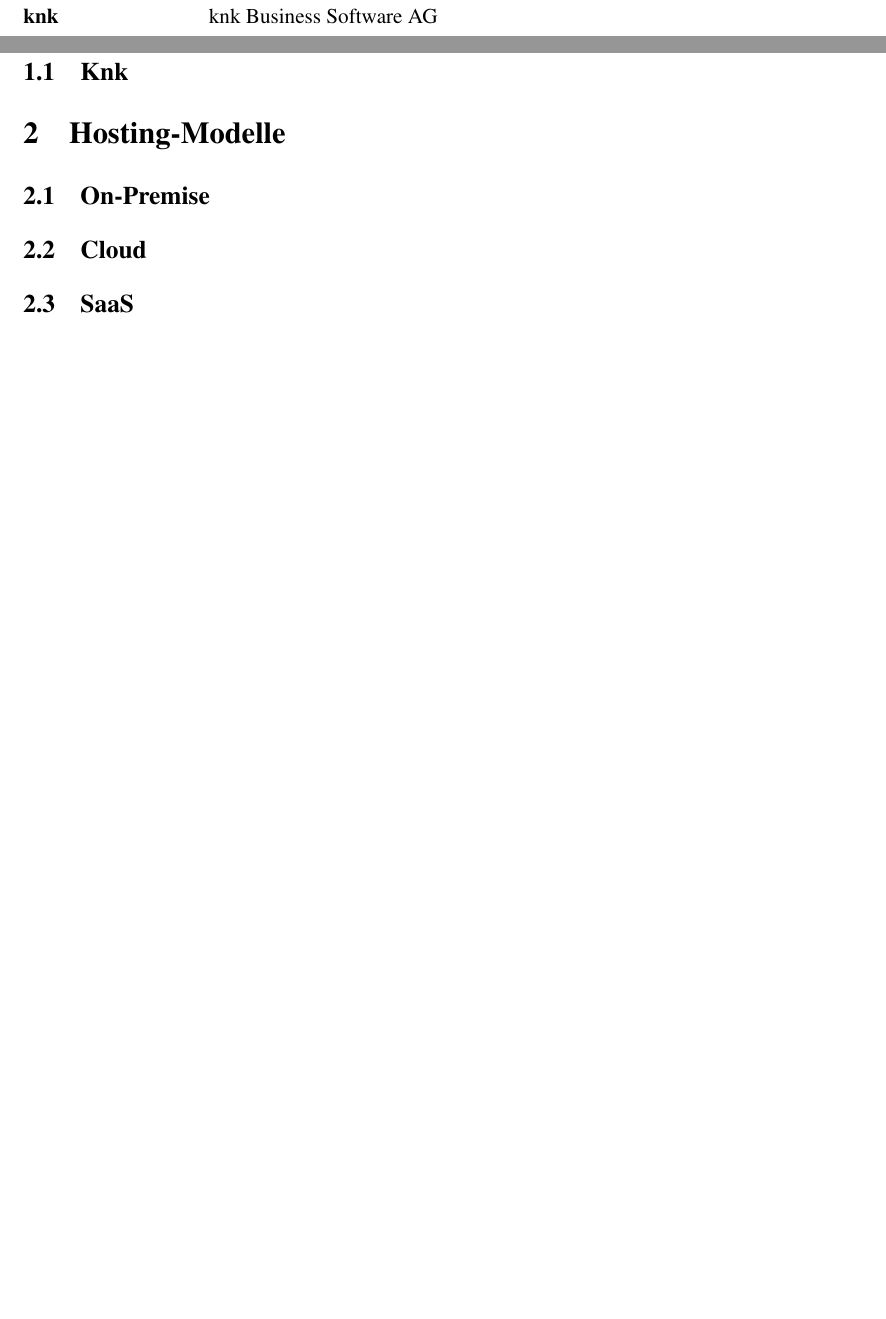
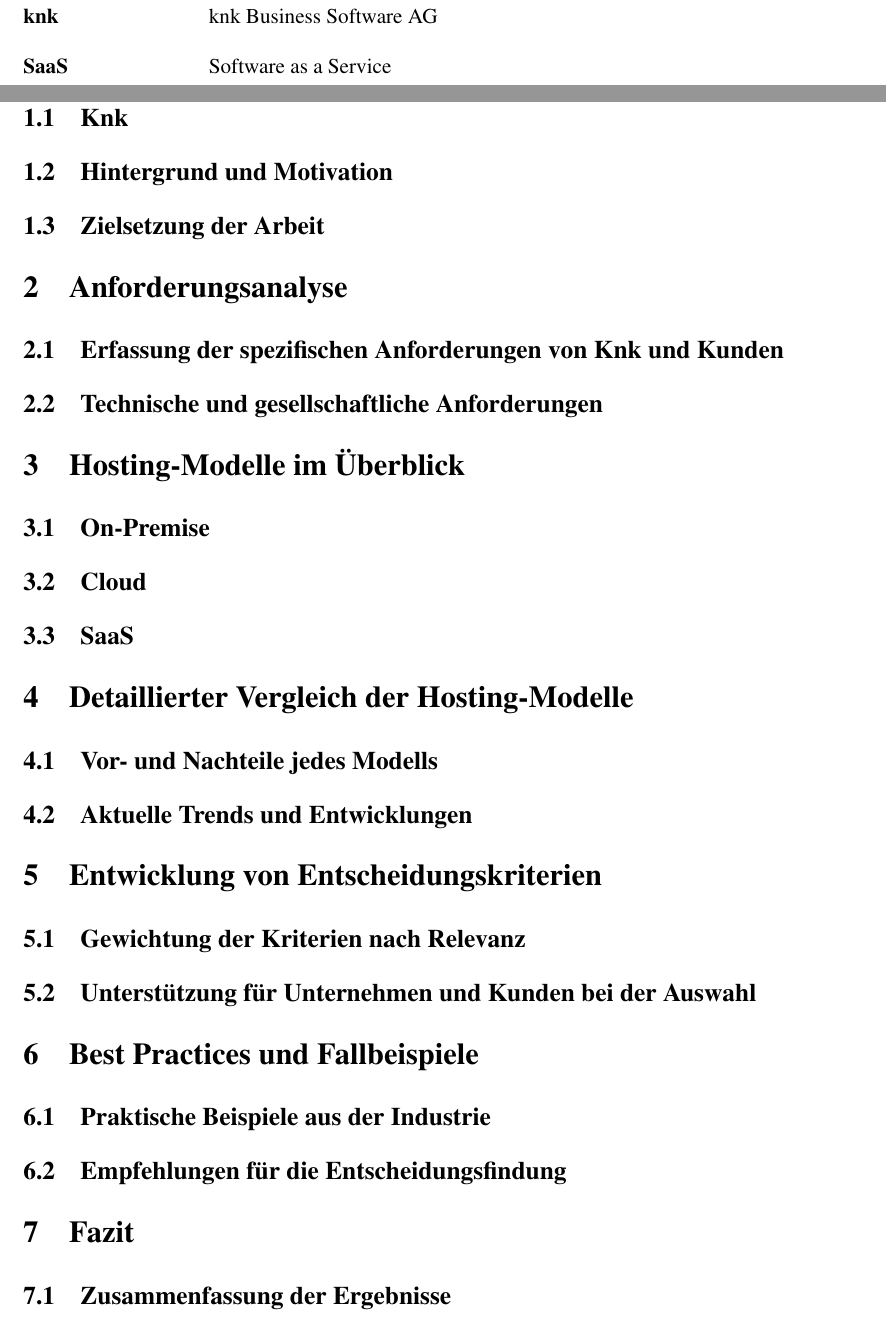
Before and after one commit to LostQuotient117/Transferleistungstemplate, a LaTeX document (Transferleistung.tex): two parts of pages 4 and 5 of 6 before the commit and two parts of pages 4 and 6 of 7 after it, joined at a grey line, cut so that both start at the same text, the shorter picture padded with empty space. Compiled offline with pdfLaTeX.

Commit message:
Änderungen vom 06.08.2024

```diff
--- a/Transferleistung.tex
+++ b/Transferleistung.tex
@@ -70,6 +70,7 @@
 	% Abkürzungen
 	\begin{acronym}[LängsteAbkürzung] % Für Formatierung längste Abkürzung eintragen
 	\acro{ac:Label}[knk]{knk Business Software AG}
+	\acro{ac:Label}[SaaS]{Software as a Service}
 	\end{acronym}
 	\newpage %Ich werde ganz sicherlich keine Abkürzungen einbauen um meine Transferlistung mit weniger Seiten zu bestücken. DAFUQ
 
@@ -116,12 +117,43 @@
 
 	\section{Einleitung}
 	%kleine Einleitung mit möglichen Methodenauflistung und einer groben Gliederungsbeschreibung?
+	%möglicherweise eine Allgemeine Erklärung was Hosting-Modelle sind um den Leser bei den Anforderungsprofilen nicht zu überfordern?
 	\subsection{Knk}
+	\subsection{Hintergrund und Motivation}
+	%möglicherweise erwähnen, dass es sich erstmal nur um BC dreht
+	\subsection{Zielsetzung der Arbeit}
+	%\subsection{Forschungsfrage} bietet aber vlt nicht genug
 
-	\section{Hosting-Modelle}
-	\subsection{On-Premise}
-	\subsection{Cloud}
-	\subsection{SaaS}
+
+	\section{Anforderungsanalyse}
+	\subsection{Erfassung der spezifischen Anforderungen von Knk und Kunden}
+	%vlt auch subsubsection
+	\subsection{Technische und gesellschaftliche Anforderungen}
+
+	\section{Hosting-Modelle im Überblick}
+		\subsection{On-Premise}
+		\subsection{Cloud}
+		\subsection{SaaS}
+
+	\section{Detaillierter Vergleich der Hosting-Modelle}
+		\subsection{Vor- und Nachteile jedes Modells}
+		\subsection{Aktuelle Trends und Entwicklungen}
+
+	\section{Entwicklung von Entscheidungskriterien}
+		\subsection{Gewichtung der Kriterien nach Relevanz}
+		\subsection{Unterstützung für Unternehmen und Kunden bei der Auswahl}
+
+	\section{Best Practices und Fallbeispiele}
+		\subsection{Praktische Beispiele aus der Industrie}
+		\subsection{Empfehlungen für die Entscheidungsfindung}
+
+	\section{Fazit}
+		\subsection{Zusammenfassung der Ergebnisse}
+		\subsection{Ausblick auf zukünftige Entwicklungen}
+		%vlt dafür mal bei MS vorbei schauen. Die haben da bestimmt eine Planung
+
+
+
 
 
 	% ###############################################################
```
Also changed, not shown: Transferleistung.pdf, 7 other files.
